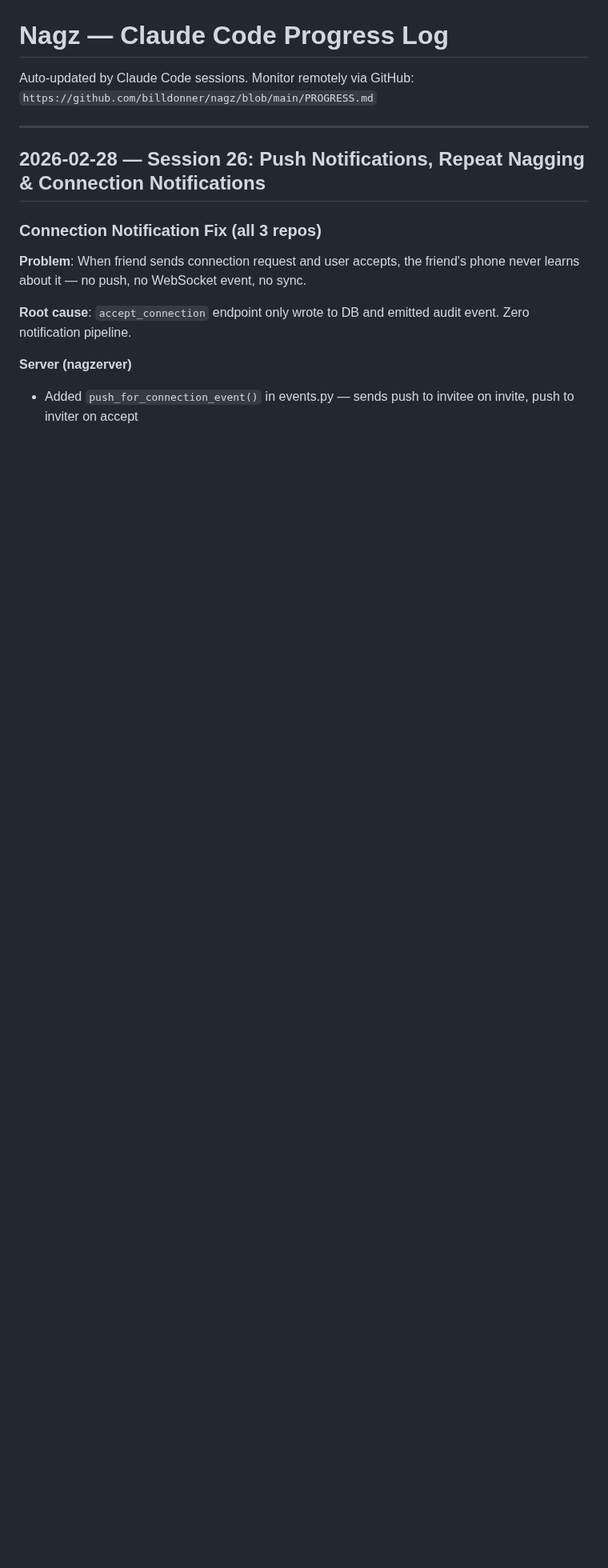
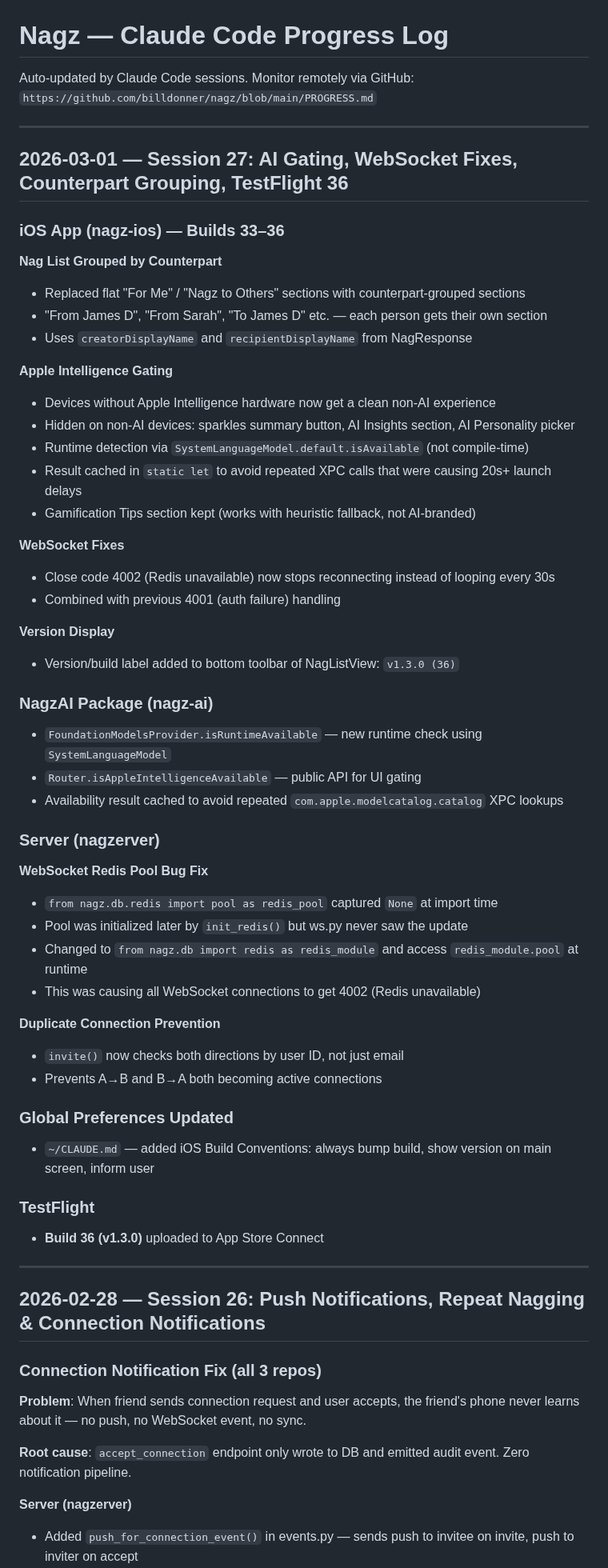
Before and after one commit to billdonner/nagz, a Markdown page: PROGRESS.md, the part around the change. Shown at 80% size. Drawn GitHub-style; blank space fills up the shorter version.

Commit message:
Update PROGRESS.md: Session 27 — AI gating, WebSocket fixes, TestFlight 36
Co-Authored-By: Claude Opus 4.6 <noreply@anthropic.com>

```diff
--- a/PROGRESS.md
+++ b/PROGRESS.md
@@ -2,6 +2,57 @@
 
 Auto-updated by Claude Code sessions. Monitor remotely via GitHub:
 `https://github.com/billdonner/nagz/blob/main/PROGRESS.md`
+
+---
+
+## 2026-03-01 — Session 27: AI Gating, WebSocket Fixes, Counterpart Grouping, TestFlight 36
+
+### iOS App (nagz-ios) — Builds 33–36
+
+**Nag List Grouped by Counterpart**
+- Replaced flat "For Me" / "Nagz to Others" sections with counterpart-grouped sections
+- "From James D", "From Sarah", "To James D" etc. — each person gets their own section
+- Uses `creatorDisplayName` and `recipientDisplayName` from NagResponse
+
+**Apple Intelligence Gating**
+- Devices without Apple Intelligence hardware now get a clean non-AI experience
+- Hidden on non-AI devices: sparkles summary button, AI Insights section, AI Personality picker
+- Runtime detection via `SystemLanguageModel.default.isAvailable` (not compile-time)
+- Result cached in `static let` to avoid repeated XPC calls that were causing 20s+ launch delays
+- Gamification Tips section kept (works with heuristic fallback, not AI-branded)
+
+**WebSocket Fixes**
+- Close code 4002 (Redis unavailable) now stops reconnecting instead of looping every 30s
+- Combined with previous 4001 (auth failure) handling
+
+**Version Display**
+- Version/build label added to bottom toolbar of NagListView: `v1.3.0 (36)`
+
+### NagzAI Package (nagz-ai)
+
+- `FoundationModelsProvider.isRuntimeAvailable` — new runtime check using `SystemLanguageModel`
+- `Router.isAppleIntelligenceAvailable` — public API for UI gating
+- Availability result cached to avoid repeated `com.apple.modelcatalog.catalog` XPC lookups
+
+### Server (nagzerver)
+
+**WebSocket Redis Pool Bug Fix**
+- `from nagz.db.redis import pool as redis_pool` captured `None` at import time
+- Pool was initialized later by `init_redis()` but ws.py never saw the update
+- Changed to `from nagz.db import redis as redis_module` and access `redis_module.pool` at runtime
+- This was causing all WebSocket connections to get 4002 (Redis unavailable)
+
+**Duplicate Connection Prevention**
+- `invite()` now checks both directions by user ID, not just email
+- Prevents A→B and B→A both becoming active connections
+
+### Global Preferences Updated
+
+- `~/CLAUDE.md` — added iOS Build Conventions: always bump build, show version on main screen, inform user
+
+### TestFlight
+
+- **Build 36 (v1.3.0)** uploaded to App Store Connect
 
 ---
 
```
